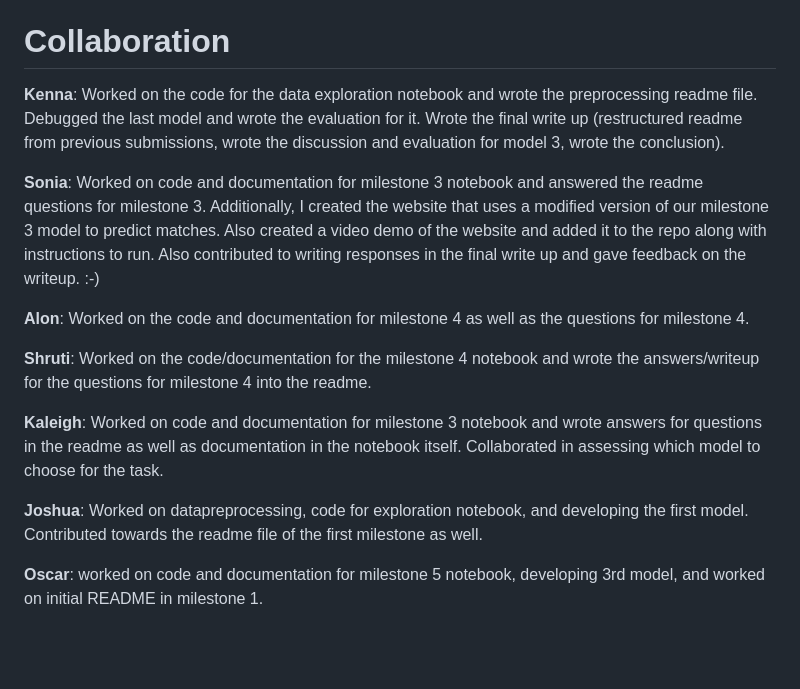
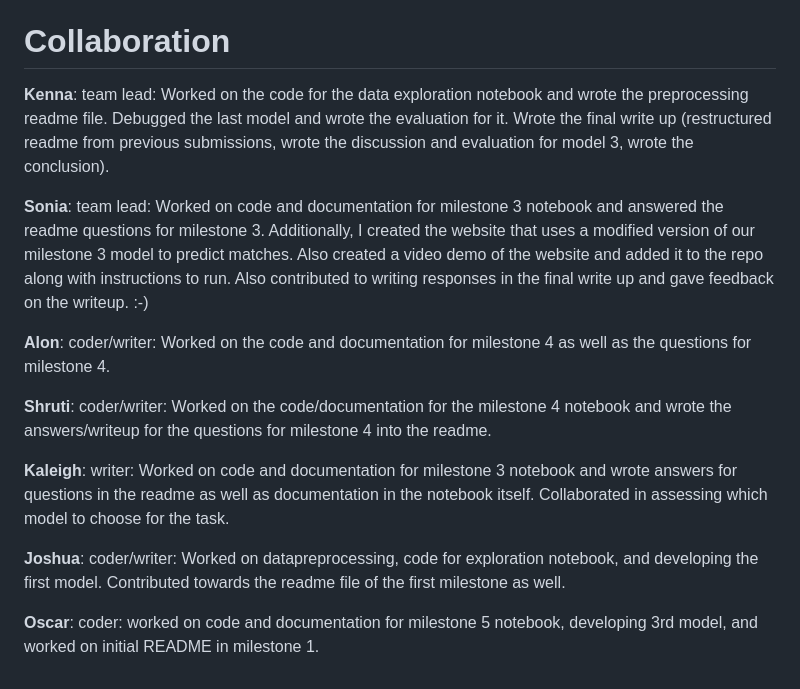
Before and after one commit to s-fereidooni/CSE151A_matchmaker, a Markdown page: README.md, the part around the change. Rendered like a GitHub page; blank space fills up the shorter version.

```diff
--- a/README.md
+++ b/README.md
@@ -337,16 +337,16 @@ It is also important to note that the data used is from two decades ago, and the
 
 # Collaboration
 
-**Kenna**: Worked on the code for the data exploration notebook and wrote the preprocessing readme file. Debugged the last model and wrote the evaluation for it. Wrote the final write up (restructured readme from previous submissions, wrote the discussion and evaluation for model 3, wrote the conclusion).
+**Kenna**: team lead: Worked on the code for the data exploration notebook and wrote the preprocessing readme file. Debugged the last model and wrote the evaluation for it. Wrote the final write up (restructured readme from previous submissions, wrote the discussion and evaluation for model 3, wrote the conclusion).
 
-**Sonia**: Worked on code and documentation for milestone 3 notebook and answered the readme questions for milestone 3. Additionally, I created the website that uses a modified version of our milestone 3 model to predict matches. Also created a video demo of the website and added it to the repo along with instructions to run. Also contributed to writing responses in the final write up and gave feedback on the writeup. :-)
+**Sonia**: team lead: Worked on code and documentation for milestone 3 notebook and answered the readme questions for milestone 3. Additionally, I created the website that uses a modified version of our milestone 3 model to predict matches. Also created a video demo of the website and added it to the repo along with instructions to run. Also contributed to writing responses in the final write up and gave feedback on the writeup. :-)
 
-**Alon**: Worked on the code and documentation for milestone 4 as well as the questions for milestone 4.
+**Alon**: coder/writer: Worked on the code and documentation for milestone 4 as well as the questions for milestone 4.
 
-**Shruti**: Worked on the code/documentation for the milestone 4 notebook and wrote the answers/writeup for the questions for milestone 4 into the readme.
+**Shruti**: coder/writer: Worked on the code/documentation for the milestone 4 notebook and wrote the answers/writeup for the questions for milestone 4 into the readme.
 
-**Kaleigh**: Worked on code and documentation for milestone 3 notebook and wrote answers for questions in the readme as well as documentation in the notebook itself. Collaborated in assessing which model to choose for the task.
+**Kaleigh**: writer: Worked on code and documentation for milestone 3 notebook and wrote answers for questions in the readme as well as documentation in the notebook itself. Collaborated in assessing which model to choose for the task.
 
-**Joshua**: Worked on datapreprocessing, code for exploration notebook, and developing the first model. Contributed towards the readme file of the first milestone as well.
+**Joshua**: coder/writer: Worked on datapreprocessing, code for exploration notebook, and developing the first model. Contributed towards the readme file of the first milestone as well.
 
-**Oscar**: worked on code and documentation for milestone 5 notebook, developing 3rd model, and worked on initial README in milestone 1.
+**Oscar**: coder: worked on code and documentation for milestone 5 notebook, developing 3rd model, and worked on initial README in milestone 1.
```
